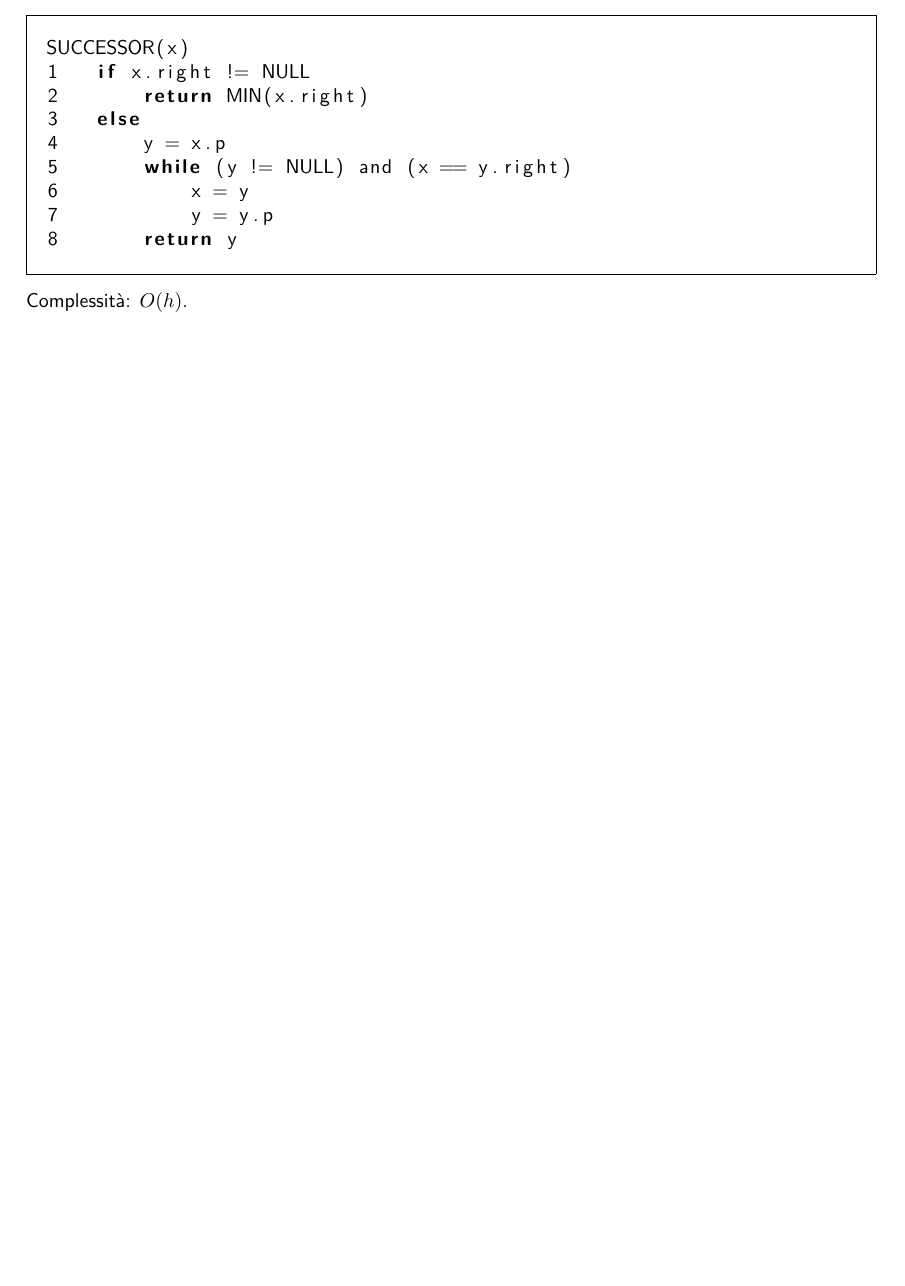
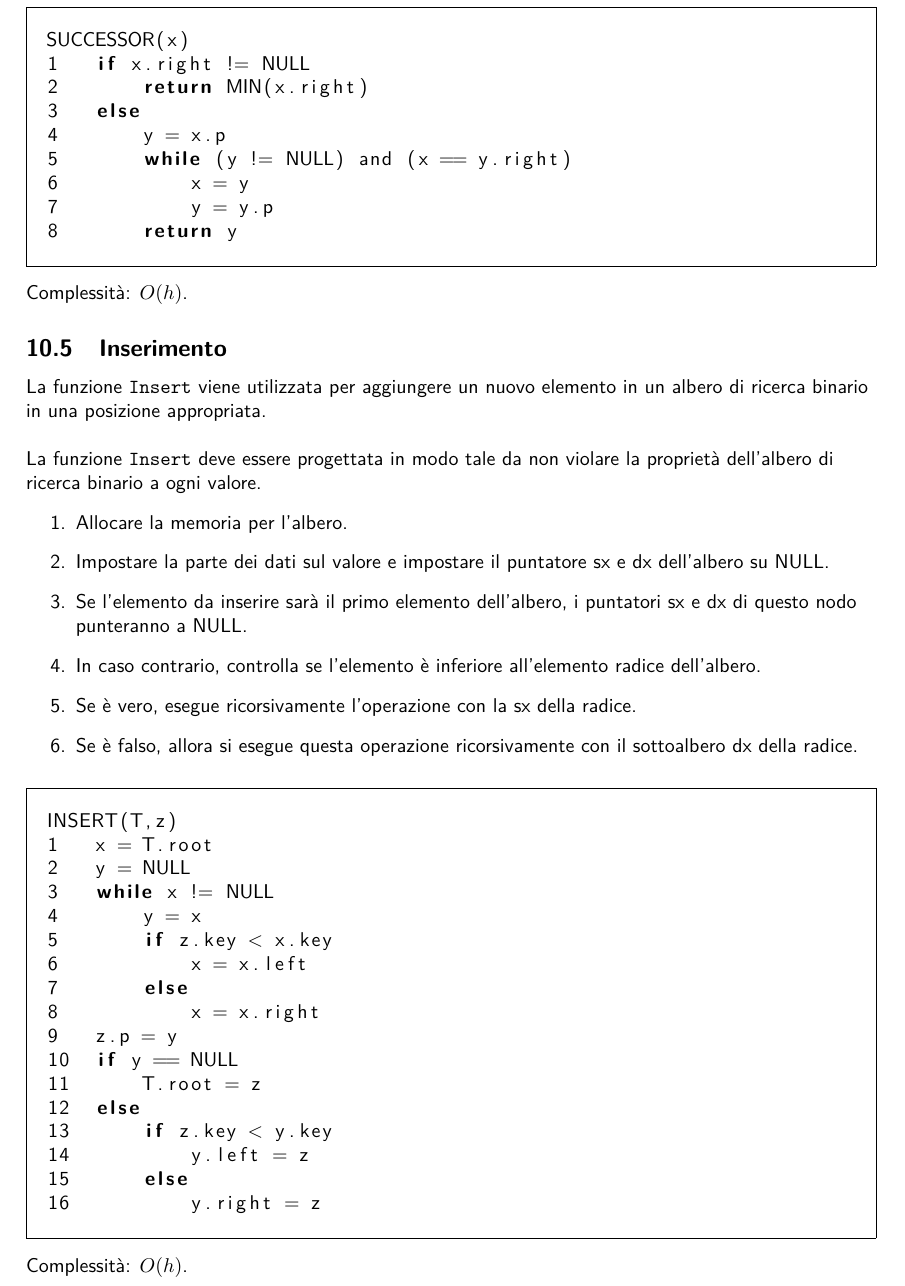
Before and after one commit to G4utama/ASD, a LaTeX document (ASD.tex, which reads file/BinaryTree.tex): part of page 21 of 21, cut so that both start at the same text, the shorter picture padded with empty space. Compiled offline with pdfLaTeX.

Commit message:
inserimento

```diff
--- a/file/BinaryTree.tex
+++ b/file/BinaryTree.tex
@@ -131,3 +130,37 @@ SUCCESSOR(x)
 \end{lstlisting}
 \end{mdframed}
 Complessità: $O(h)$.
+
+\subsection{Inserimento}
+La funzione \verb|Insert| viene utilizzata per aggiungere un nuovo elemento in un albero di ricerca binario in una posizione appropriata. \\~\\
+La funzione \verb|Insert| deve essere progettata in modo tale da non violare la proprietà dell'albero di ricerca binario a ogni valore.
+\begin{enumerate}
+    \item Allocare la memoria per l'albero.
+    \item Impostare la parte dei dati sul valore e impostare il puntatore sx e dx dell'albero su NULL.
+    \item Se l'elemento da inserire sarà il primo elemento dell'albero, i puntatori sx e dx di questo nodo punteranno a NULL.
+    \item In caso contrario, controlla se l'elemento è inferiore all'elemento radice dell'albero.
+    \item Se è vero, esegue ricorsivamente l'operazione con la sx della radice.
+    \item Se è falso, allora si esegue questa operazione ricorsivamente con il sottoalbero dx della radice.
+\end{enumerate}
+\begin{mdframed}
+\begin{lstlisting}[language=C]
+INSERT(T,z)
+1   x = T.root
+2   y = NULL
+3   while x != NULL
+4       y = x
+5       if z.key < x.key
+6           x = x.left
+7       else
+8           x = x.right
+9   z.p = y
+10  if y == NULL
+11      T.root = z
+12  else
+13      if z.key < y.key
+14          y.left = z
+15      else
+16          y.right = z
+\end{lstlisting}
+\end{mdframed}
+Complessità: $O(h)$.
```
Also changed, not shown: ASD.pdf, file/BinaryTree.tex (1 more changed lines).
